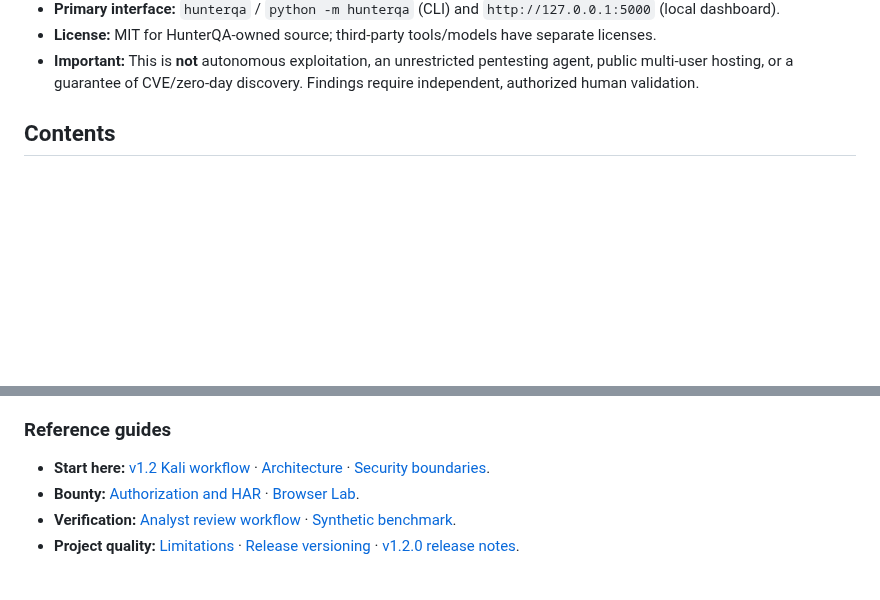
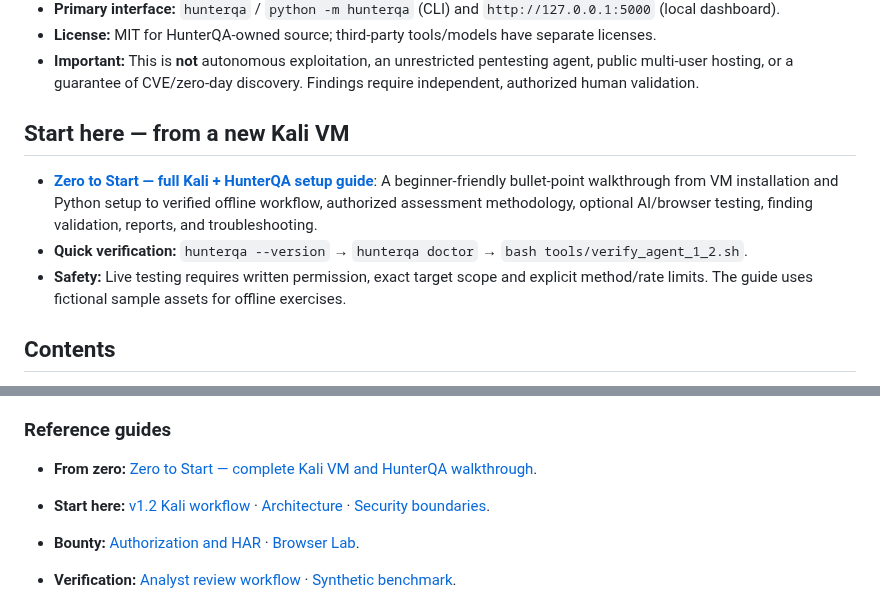
Before and after one commit to ManeaAl-Shabrain/HunterQA-AI, a Markdown page: README.md, 2 parts joined by grey strips. GitHub-like rendering; blank space fills up the shorter version.

Commit message:
docs: link Zero to Start installation and security workflow guide prominently in README

```diff
--- a/README.md
+++ b/README.md
@@ -14,6 +14,12 @@ HunterQA AI unifies **local source assessment, offline API review, vulnerability
 - **Primary interface:** `hunterqa` / `python -m hunterqa` (CLI) and `http://127.0.0.1:5000` (local dashboard).
 - **License:** MIT for HunterQA-owned source; third-party tools/models have separate licenses.
 - **Important:** This is **not** autonomous exploitation, an unrestricted pentesting agent, public multi-user hosting, or a guarantee of CVE/zero-day discovery. Findings require independent, authorized human validation.
+
+## Start here — from a new Kali VM
+
+- **[Zero to Start — full Kali + HunterQA setup guide](zero%20to%20start.md)**: A beginner-friendly bullet-point walkthrough from VM installation and Python setup to verified offline workflow, authorized assessment methodology, optional AI/browser testing, finding validation, reports, and troubleshooting.
+- **Quick verification:** `hunterqa --version` → `hunterqa doctor` → `bash tools/verify_agent_1_2.sh`.
+- **Safety:** Live testing requires written permission, exact target scope and explicit method/rate limits. The guide uses fictional sample assets for offline exercises.
 
 ## Contents
 
@@ -278,6 +284,8 @@ python run.py
 
 ### Reference guides
 
+- **From zero:** [Zero to Start — complete Kali VM and HunterQA walkthrough](zero%20to%20start.md).
+
 - **Start here:** [v1.2 Kali workflow](docs/V1_2_DEV.md) · [Architecture](docs/ARCHITECTURE.md) · [Security boundaries](SECURITY.md).
 - **Bounty:** [Authorization and HAR](docs/BUG_BOUNTY_V1_1.md) · [Browser Lab](docs/BROWSER_LAB_V1_2.md).
 - **Verification:** [Analyst review workflow](docs/REVIEW_V1_2.md) · [Synthetic benchmark](docs/BENCHMARK_V1_2.md).
```
